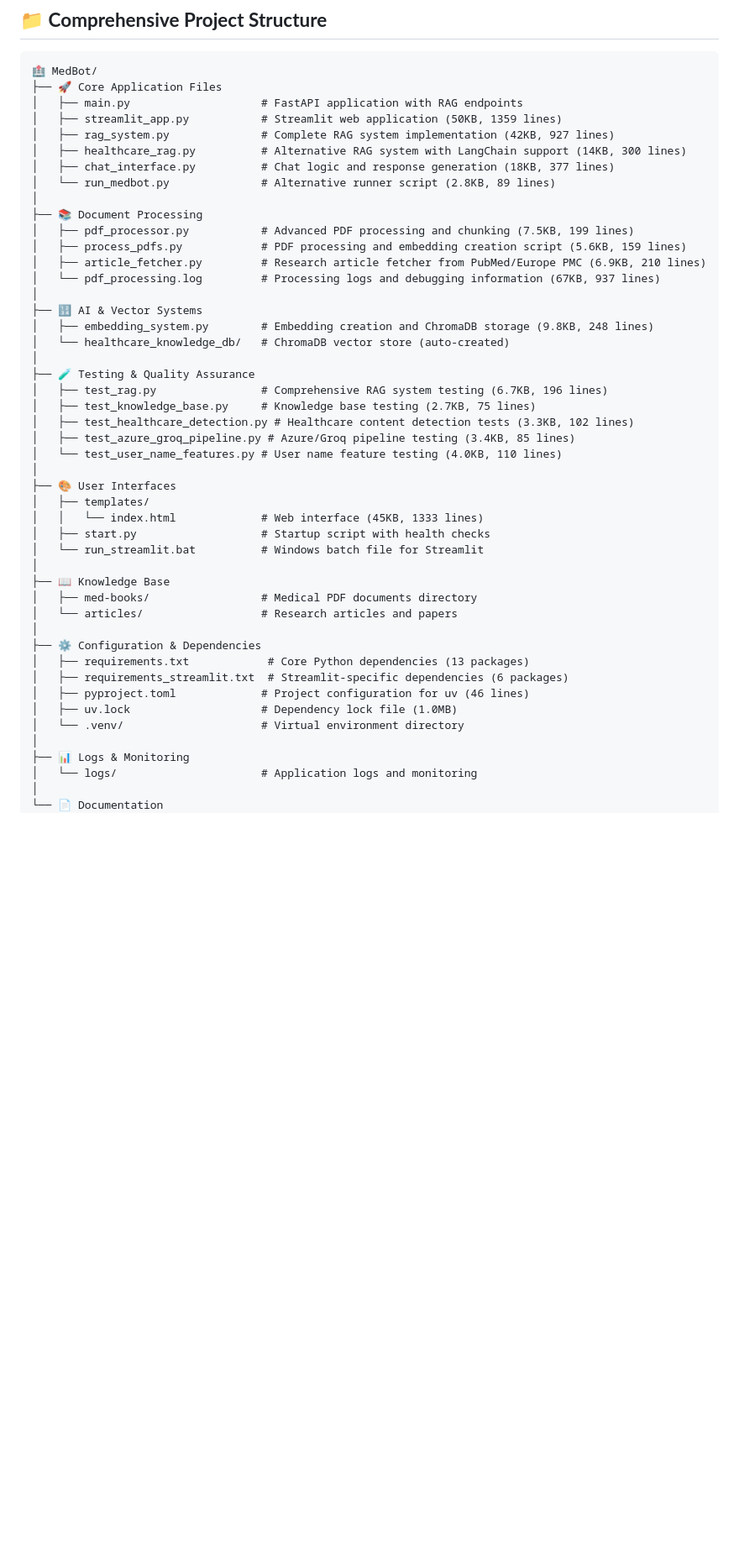
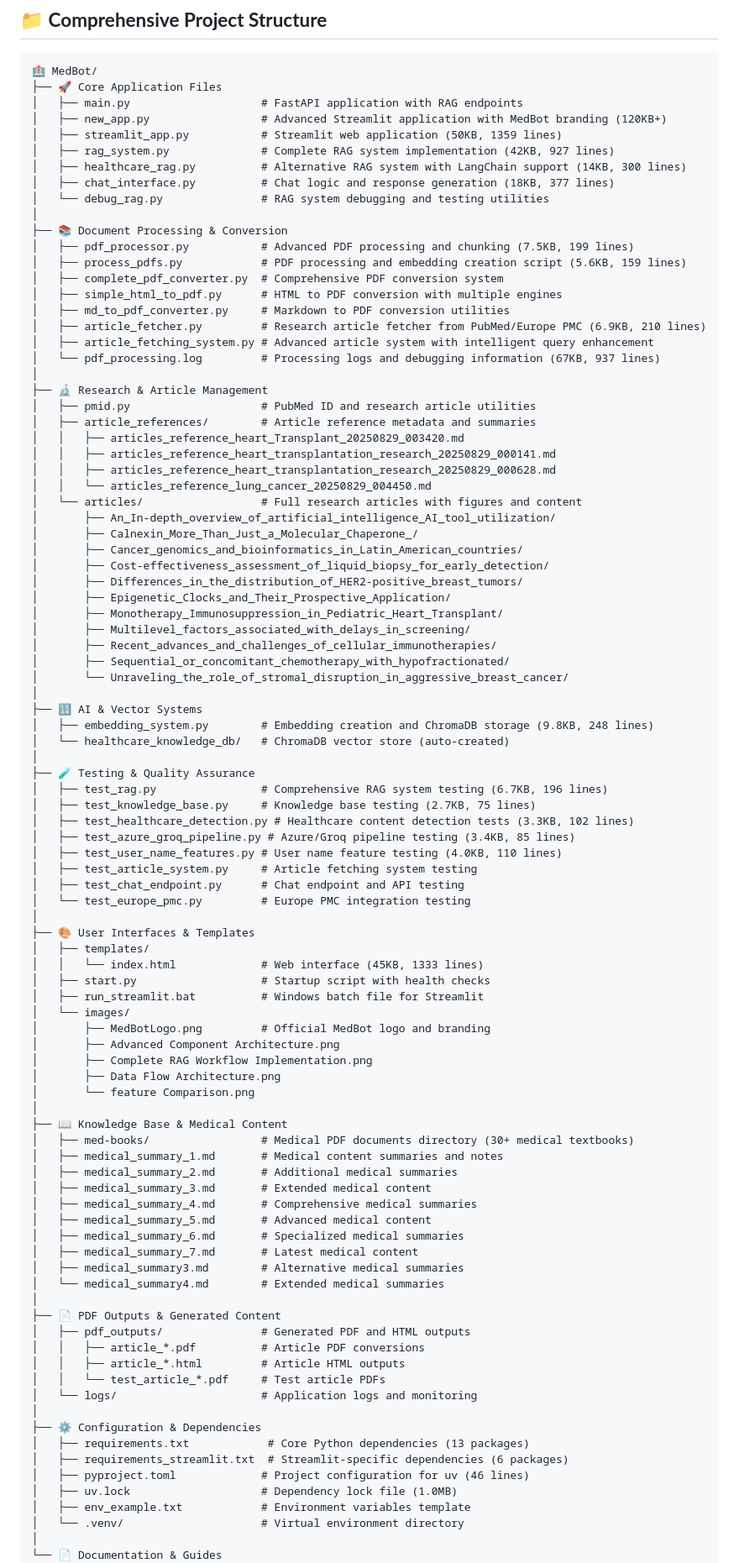
Before and after one commit to Usama-Aijaz706/MedBot-Healthcare-AI-Assistant, a Markdown page: README.md, the part around the change printed below. Shown: that part at 84% size. GitHub-like rendering; blank space fills up the shorter version.

Commit message:
Update display name from MediCore to MedBot, add comprehensive documentation, and enhance project structure
- Change all MediCore references to MedBot throughout codebase
- Add MEDBOT_TECHNICAL_DOCUMENTATION.md with complete system architecture
- Add README_Article_References.md for article system documentation
- Add advanced article fetching system with intelligent query enhancement
- Add PDF conversion system with multiple engines
- Add research articles with figures and content
- Add comprehensive testing suite for all components
- Update README.md with current project structure and features
- Add MedBot logo and branding assets
- Add medical summary files and documentation
- Update environment configuration examples

```diff
--- a/README.md
+++ b/README.md
@@ -243,17 +249,42 @@ The MedBot implements the complete RAG workflow as shown in the diagram:
 🏥 MedBot/
 ├── 🚀 Core Application Files
 │   ├── main.py                    # FastAPI application with RAG endpoints
+│   ├── new_app.py                 # Advanced Streamlit application with MedBot branding (120KB+)
 │   ├── streamlit_app.py           # Streamlit web application (50KB, 1359 lines)
 │   ├── rag_system.py              # Complete RAG system implementation (42KB, 927 lines)
 │   ├── healthcare_rag.py          # Alternative RAG system with LangChain support (14KB, 300 lines)
 │   ├── chat_interface.py          # Chat logic and response generation (18KB, 377 lines)
-│   └── run_medbot.py              # Alternative runner script (2.8KB, 89 lines)
+│   └── debug_rag.py               # RAG system debugging and testing utilities
 │
-├── 📚 Document Processing
+├── 📚 Document Processing & Conversion
 │   ├── pdf_processor.py           # Advanced PDF processing and chunking (7.5KB, 199 lines)
 │   ├── process_pdfs.py            # PDF processing and embedding creation script (5.6KB, 159 lines)
+│   ├── complete_pdf_converter.py  # Comprehensive PDF conversion system
+│   ├── simple_html_to_pdf.py      # HTML to PDF conversion with multiple engines
+│   ├── md_to_pdf_converter.py     # Markdown to PDF conversion utilities
 │   ├── article_fetcher.py         # Research article fetcher from PubMed/Europe PMC (6.9KB, 210 lines)
+│   ├── article_fetching_system.py # Advanced article system with intelligent query enhancement
 │   └── pdf_processing.log         # Processing logs and debugging information (67KB, 937 lines)
+│
+├── 🔬 Research & Article Management
+│   ├── pmid.py                    # PubMed ID and research article utilities
+│   ├── article_references/        # Article reference metadata and summaries
+│   │   ├── articles_reference_heart_Transplant_20250829_003420.md
+│   │   ├── articles_reference_heart_transplantation_research_20250829_000141.md
+│   │   ├── articles_reference_heart_transplantation_research_20250829_000628.md
+│   │   └── articles_reference_lung_cancer_20250829_004450.md
+│   └── articles/                  # Full research articles with figures and content
+│       ├── An_In-depth_overview_of_artificial_intelligence_AI_tool_utilization/
+│       ├── Calnexin_More_Than_Just_a_Molecular_Chaperone_/
+│       ├── Cancer_genomics_and_bioinformatics_in_Latin_American_countries/
+│       ├── Cost-effectiveness_assessment_of_liquid_biopsy_for_early_detection/
+│       ├── Differences_in_the_distribution_of_HER2-positive_breast_tumors/
+│       ├── Epigenetic_Clocks_and_Their_Prospective_Application/
+│       ├── Monotherapy_Immunosuppression_in_Pediatric_Heart_Transplant/
+│       ├── Multilevel_factors_associated_with_delays_in_screening/
+│       ├── Recent_advances_and_challenges_of_cellular_immunotherapies/
+│       ├── Sequential_or_concomitant_chemotherapy_with_hypofractionated/
+│       └── Unraveling_the_role_of_stromal_disruption_in_aggressive_breast_cancer/
 │
 ├── 🔢 AI & Vector Systems
 │   ├── embedding_system.py        # Embedding creation and ChromaDB storage (9.8KB, 248 lines)
@@ -264,27 +295,49 @@ The MedBot implements the complete RAG workflow as shown in the diagram:
 │   ├── test_knowledge_base.py     # Knowledge base testing (2.7KB, 75 lines)
 │   ├── test_healthcare_detection.py # Healthcare content detection tests (3.3KB, 102 lines)
 │   ├── test_azure_groq_pipeline.py # Azure/Groq pipeline testing (3.4KB, 85 lines)
-│   └── test_user_name_features.py # User name feature testing (4.0KB, 110 lines)
+│   ├── test_user_name_features.py # User name feature testing (4.0KB, 110 lines)
+│   ├── test_article_system.py     # Article fetching system testing
+│   ├── test_chat_endpoint.py      # Chat endpoint and API testing
+│   └── test_europe_pmc.py         # Europe PMC integration testing
 │
-├── 🎨 User Interfaces
+├── 🎨 User Interfaces & Templates
 │   ├── templates/
 │   │   └── index.html             # Web interface (45KB, 1333 lines)
 │   ├── start.py                   # Startup script with health checks
-│   └── run_streamlit.bat          # Windows batch file for Streamlit
+│   ├── run_streamlit.bat          # Windows batch file for Streamlit
+│   └── images/
+│       ├── MedBotLogo.png         # Official MedBot logo and branding
+│       ├── Advanced Component Architecture.png
+│       ├── Complete RAG Workflow Implementation.png
+│       ├── Data Flow Architecture.png
+│       └── feature Comparison.png
 │
-├── 📖 Knowledge Base
-│   ├── med-books/                 # Medical PDF documents directory
-│   └── articles/                  # Research articles and papers
+├── 📖 Knowledge Base & Medical Content
+│   ├── med-books/                 # Medical PDF documents directory (30+ medical textbooks)
+│   ├── medical_summary_1.md       # Medical content summaries and notes
+│   ├── medical_summary_2.md       # Additional medical summaries
+│   ├── medical_summary_3.md       # Extended medical content
+│   ├── medical_summary_4.md       # Comprehensive medical summaries
+│   ├── medical_summary_5.md       # Advanced medical content
+│   ├── medical_summary_6.md       # Specialized medical summaries
+│   ├── medical_summary_7.md       # Latest medical content
+│   ├── medical_summary3.md        # Alternative medical summaries
+│   └── medical_summary4.md        # Extended medical summaries
+│
+├── 📄 PDF Outputs & Generated Content
+│   ├── pdf_outputs/               # Generated PDF and HTML outputs
+│   │   ├── article_*.pdf          # Article PDF conversions
+│   │   ├── article_*.html         # Article HTML outputs
+│   │   └── test_article_*.pdf     # Test article PDFs
+│   └── logs/                      # Application logs and monitoring
 │
 ├── ⚙️ Configuration & Dependencies
 │   ├── requirements.txt            # Core Python dependencies (13 packages)
 │   ├── requirements_streamlit.txt  # Streamlit-specific dependencies (6 packages)
 │   ├── pyproject.toml             # Project configuration for uv (46 lines)
 │   ├── uv.lock                    # Dependency lock file (1.0MB)
+│   ├── env_example.txt            # Environment variables template
 │   └── .venv/                     # Virtual environment directory
 │
-├── 📊 Logs & Monitoring
-│   └── logs/                      # Application logs and monitoring
-│
-└── 📄 Documentation
+└── 📄 Documentation & Guides
     ├── README.md                  # This comprehensive guide
```
Also changed, not shown: other parts of README.md (+31 -7 lines).
